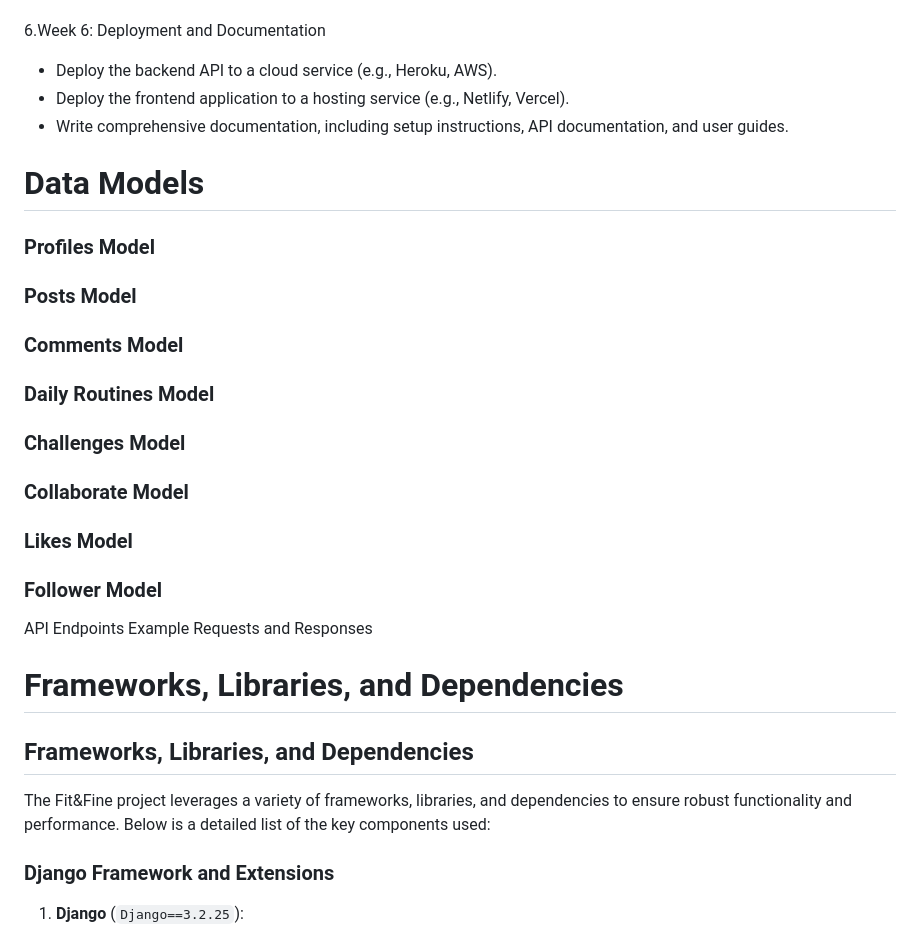
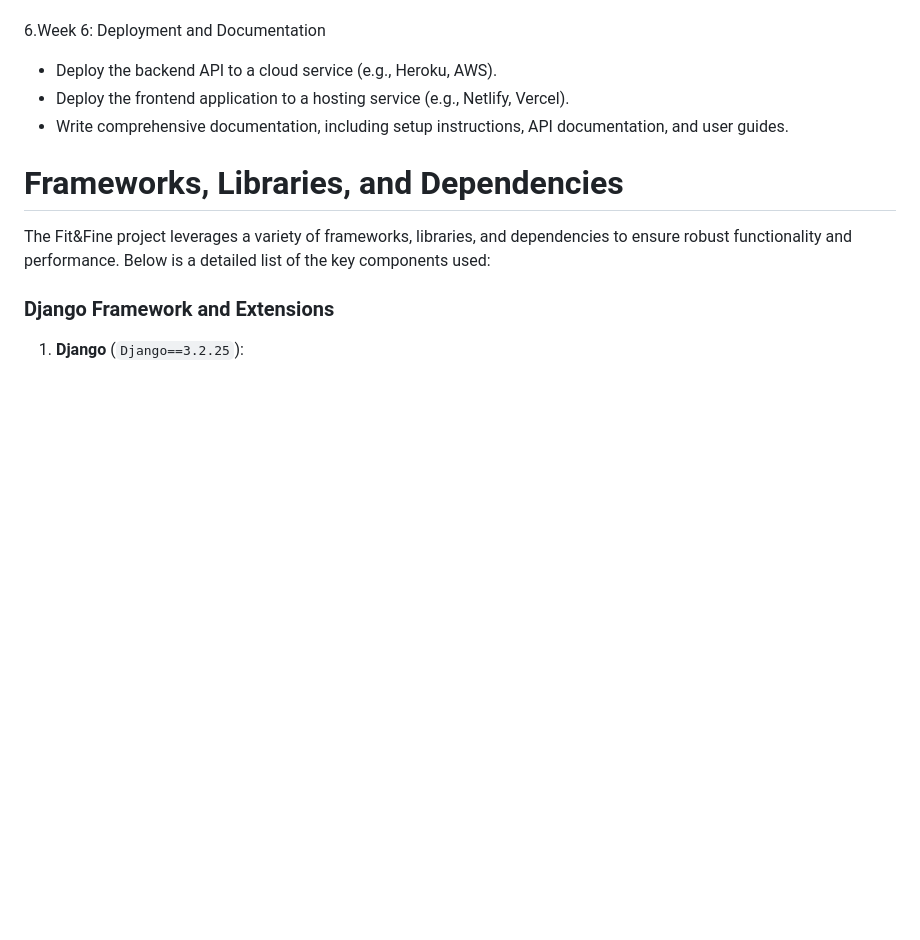
Before and after one commit to Sammy92dec/boky-pp4, a Markdown page: README.md, the part around the change printed below. Drawn GitHub-style; blank space fills up the shorter version.

```diff
--- a/README.md
+++ b/README.md
@@ -121,22 +106,7 @@ Ensure secure password handling and authentication processes.
 - Deploy the frontend application to a hosting service (e.g., Netlify, Vercel).
 - Write comprehensive documentation, including setup instructions, API documentation, and user guides.
 
-# Data Models
-### Profiles Model
-### Posts Model
-### Comments Model
-### Daily Routines Model
-### Challenges Model
-### Collaborate Model
-### Likes Model
-### Follower Model
-API Endpoints
-Example Requests and Responses
-
-
 # Frameworks, Libraries, and Dependencies
-
-## Frameworks, Libraries, and Dependencies
 
 The Fit&Fine project leverages a variety of frameworks, libraries, and dependencies to ensure robust functionality and performance. Below is a detailed list of the key components used:
 
```
Also changed, not shown: other parts of README.md (+5 -20 lines), static/images/readme-images/light house.png (added), 6 other files.
